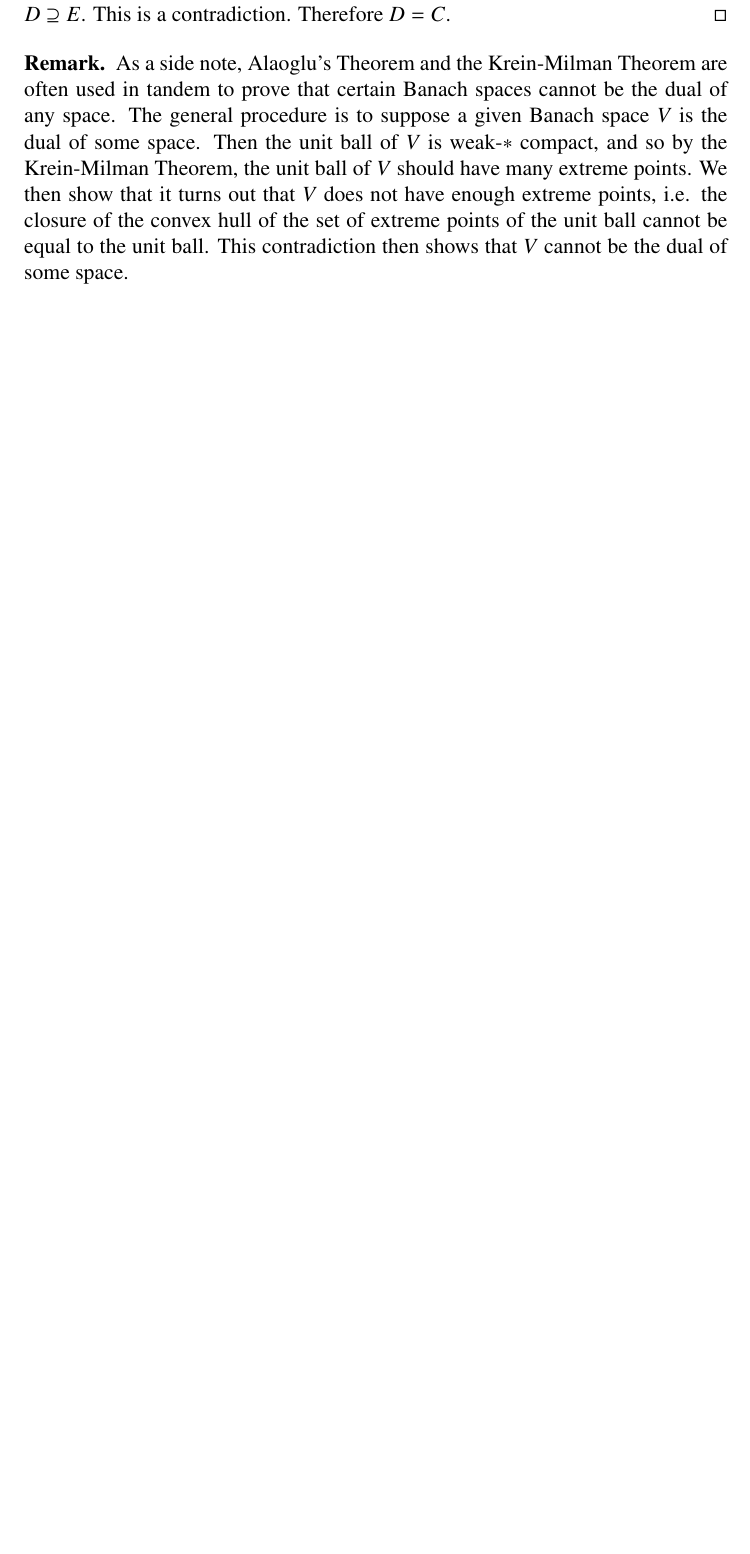
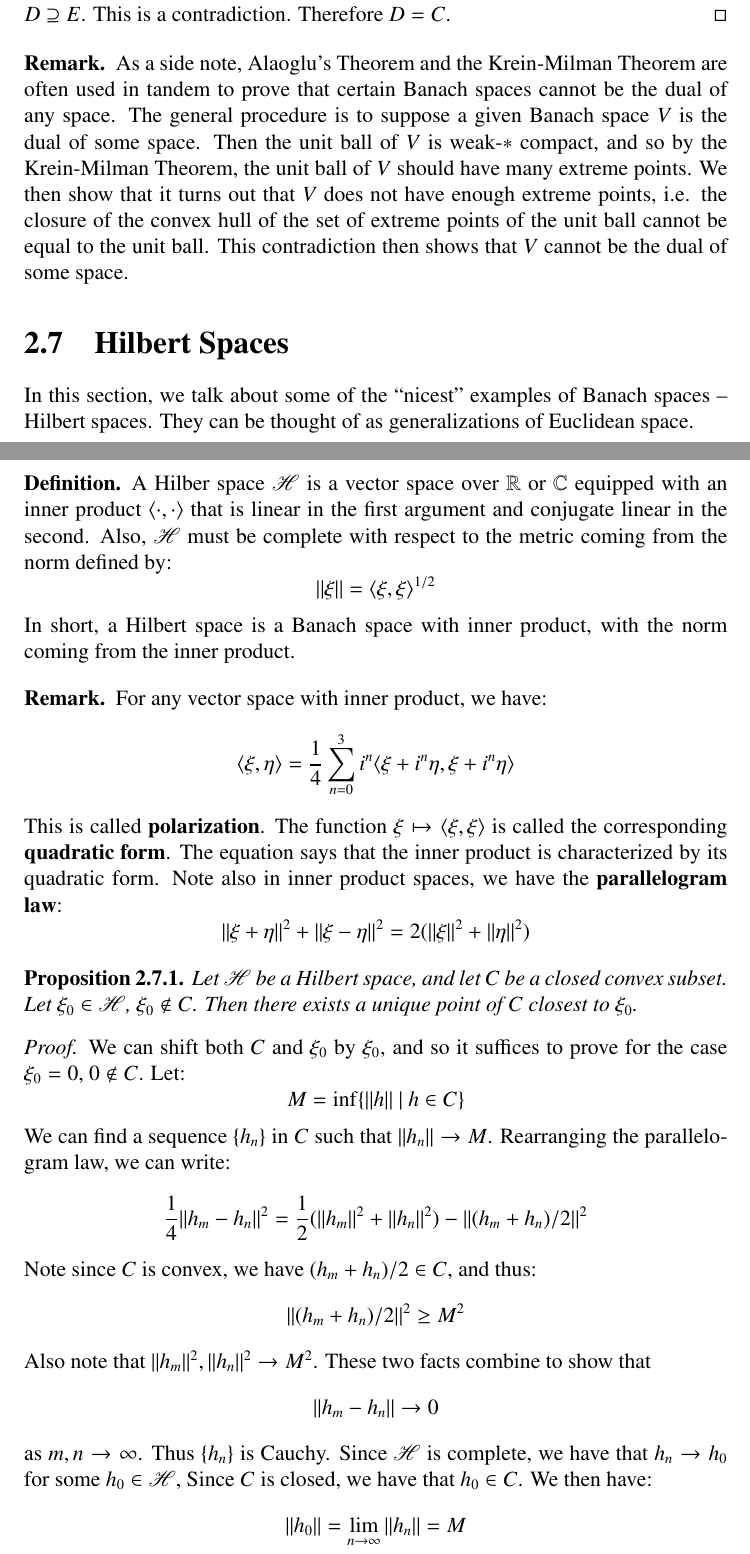
Before and after one commit to skycao/math-lecture-notes, a LaTeX thesis (202B/202B.tex): part of page 49 of 55 before the commit and two parts of pages 49 and 50 of 57 after it, the two joined at a grey line, cut so that both start at the same text, the shorter picture padded with empty space. Compiled offline with pdfLaTeX.

Commit message:
started on Hilbert spaces

```diff
--- a/202B/202B.tex
+++ b/202B/202B.tex
@@ -1540,3 +1540,34 @@
 	As a side note, Alaoglu's Theorem and the Krein-Milman Theorem are often used in tandem to prove that certain Banach spaces cannot be the dual of any space. The general procedure is to suppose a given Banach space $V$ is the dual of some space. Then the unit ball of $V$ is weak-$\ast$ compact, and so by the Krein-Milman Theorem, the unit ball of $V$ should have many extreme points. We then show that it turns out that $V$ does not have enough extreme points, i.e. the closure of the convex hull of the set of extreme points of the unit ball cannot be equal to the unit ball. This contradiction then shows that $V$ cannot be the dual of some space.
 	\end{remark}
 
+	\section{Hilbert Spaces}
+
+	In this section, we talk about some of the ``nicest" examples of Banach spaces -- Hilbert spaces. They can be thought of as generalizations of Euclidean space.
+
+	\begin{definition}
+	A Hilber space $\ms{H}$ is a vector space over $\mathbb{R}$ or $\mathbb{C}$ equipped with an inner product $\langle \cdot , \cdot \rangle$ that is linear in the first argument and conjugate linear in the second. Also, $\ms{H}$ must be complete with respect to the metric coming from the norm defined by:
+	\[ ||\xi|| = \langle \xi, \xi \rangle^{1/2} \]
+	In short, a Hilbert space is a Banach space with inner product, with the norm coming from the inner product.
+	\end{definition}
+
+	\begin{remark}
+	For any vector space with inner product, we have:
+	\[ \langle \xi, \eta \rangle = \frac{1}{4} \sum_{n=0}^3 i^n \langle \xi + i^n \eta, \xi + i^n \eta \rangle \]
+	This is called \textbf{polarization}. The function $\xi \mapsto \langle \xi, \xi \rangle$ is called the corresponding \textbf{quadratic form}. The equation says that the inner product is characterized by its quadratic form. Note also in inner product spaces, we have the \textbf{parallelogram law}:
+	\[ ||\xi + \eta||^2 + ||\xi - \eta||^2 = 2(||\xi||^2 + ||\eta||^2) \]
+	\end{remark}
+
+	\begin{prop}
+	Let $\ms{H}$ be a Hilbert space, and let $C$ be a closed convex subset. Let $\xi_0 \in \ms{H}$, $\xi_0 \notin C$. Then there exists a unique point of $C$ closest to $\xi_0$.
+	\end{prop}
+	\begin{proof}
+	We can shift both $C$ and $\xi_0$ by $\xi_0$, and so it suffices to prove for the case $\xi_0 = 0$, $0 \notin C$. Let:
+	\[ M = \inf \{ ||h|| ~|~ h \in C \} \]
+	We can find a sequence $\{h_n\}$ in $C$ such that $||h_n|| \rightarrow M$. Rearranging the parallelogram law, we can write:
+	\[ \frac{1}{4} ||h_m - h_n||^2 = \frac{1}{2}(||h_m||^2 + ||h_n||^2) - ||(h_m + h_n)/2||^2 \]
+	Note since $C$ is convex, we have $(h_m + h_n)/2 \in C$, and thus:
+	\[ ||(h_m + h_n)/2||^2 \geq M^2 \]
+	Also note that $||h_m||^2, ||h_n||^2 \rightarrow M^2$. These two facts combine to show that
+	\[ ||h_m - h_n|| \rightarrow 0\]
+	as $m, n \rightarrow \infty$. Thus $\{h_n\}$ is Cauchy. Since $\ms{H}$ is complete, we have that $h_n \rightarrow h_0$ for some $h_0 \in \ms{H}$, Since $C$ is closed, we have that $h_0 \in C$. We then have:
+	\[ ||h_0|| = \lim_{n \rightarrow \infty} ||h_n|| = M \]
```
Also changed, not shown: 202B/202B.pdf, 202B/202B.tex (6 more changed lines).
